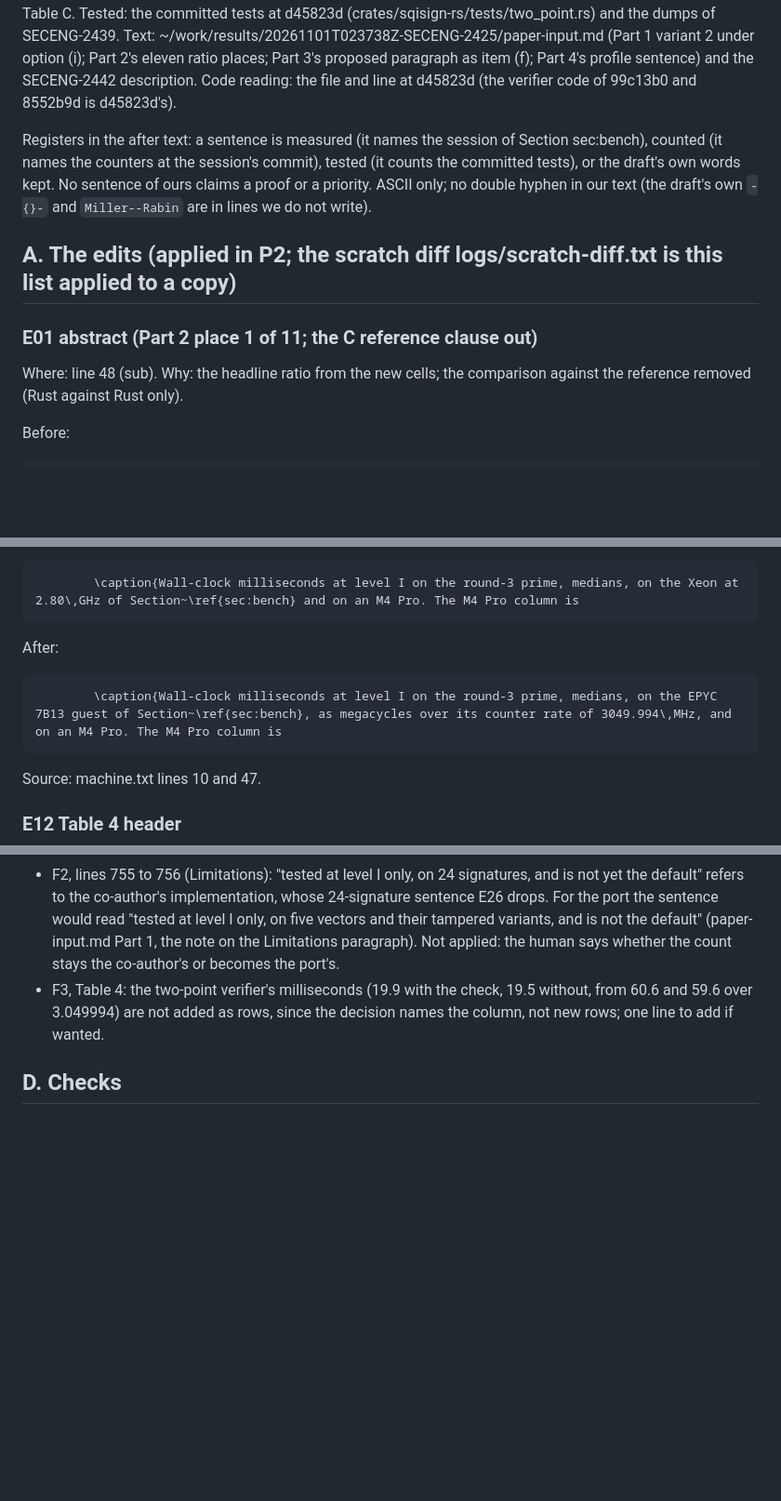
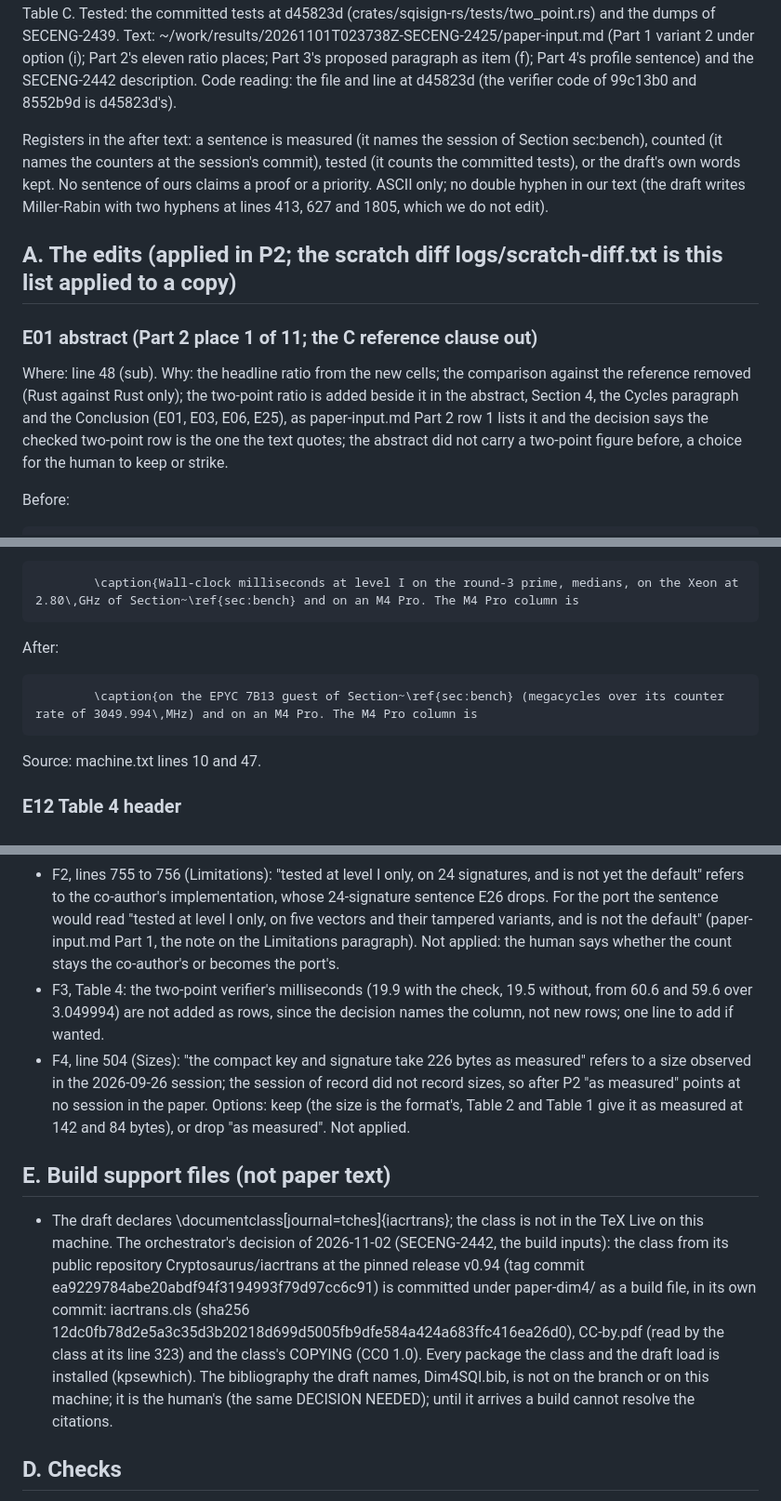
Before and after one commit to anchorageoss/sqisign-rs, a Markdown page: paper-dim4/CHANGES.md, 3 parts joined by grey strips. Shown at 93% size. Drawn GitHub-style; blank space fills up the shorter version.

````diff
--- a/paper-dim4/CHANGES.md
+++ b/paper-dim4/CHANGES.md
@@ -4,13 +4,13 @@ File: paper-dim4/main_standalone.tex at commit 8552b9d (1895 lines, sha256 76dc4
 
 Sources. Measured: the session of record, paper-dim4/bench/sessions/2026-11-02-99c13b0/ (table.md, profile.md, costs.md, numbers.json, machine.txt, session.log, raw/), 2026-11-02 07:24:15Z to 07:28:39Z, build 99c13b0, core 3; every ratio is formed from the printed one-decimal cells of table.md. Counted: the SECENG-2433 hand-over (comment 8bfcb27f on SECENG-2433, "Where the floor is") and SECENG-2439's floor-after.md Table C. Tested: the committed tests at d45823d (crates/sqisign-rs/tests/two_point.rs) and the dumps of SECENG-2439. Text: ~/work/results/20261101T023738Z-SECENG-2425/paper-input.md (Part 1 variant 2 under option (i); Part 2's eleven ratio places; Part 3's proposed paragraph as item (f); Part 4's profile sentence) and the SECENG-2442 description. Code reading: the file and line at d45823d (the verifier code of 99c13b0 and 8552b9d is d45823d's).
 
-Registers in the after text: a sentence is measured (it names the session of Section sec:bench), counted (it names the counters at the session's commit), tested (it counts the committed tests), or the draft's own words kept. No sentence of ours claims a proof or a priority. ASCII only; no double hyphen in our text (the draft's own `-{}-` and `Miller--Rabin` are in lines we do not write).
+Registers in the after text: a sentence is measured (it names the session of Section sec:bench), counted (it names the counters at the session's commit), tested (it counts the committed tests), or the draft's own words kept. No sentence of ours claims a proof or a priority. ASCII only; no double hyphen in our text (the draft writes Miller-Rabin with two hyphens at lines 413, 627 and 1805, which we do not edit).
 
 ## A. The edits (applied in P2; the scratch diff logs/scratch-diff.txt is this list applied to a copy)
 
 ### E01 abstract (Part 2 place 1 of 11; the C reference clause out)
 
-Where: line 48 (sub). Why: the headline ratio from the new cells; the comparison against the reference removed (Rust against Rust only).
+Where: line 48 (sub). Why: the headline ratio from the new cells; the comparison against the reference removed (Rust against Rust only); the two-point ratio is added beside it in the abstract, Section 4, the Cycles paragraph and the Conclusion (E01, E03, E06, E25), as paper-input.md Part 2 row 1 lists it and the decision says the checked two-point row is the one the text quotes; the abstract did not carry a two-point figure before, a choice for the human to keep or strike.
 
 Before:
 ```latex
@@ -229,7 +229,7 @@ Before:
 ```
 After:
 ```latex
-        \caption{Wall-clock milliseconds at level I on the round-3 prime, medians, on the EPYC 7B13 guest of Section~\ref{sec:bench}, as megacycles over its counter rate of 3049.994\,MHz, and on an M4 Pro. The M4 Pro column is
+        \caption{on the EPYC 7B13 guest of Section~\ref{sec:bench} (megacycles over its counter rate of 3049.994\,MHz) and on an M4 Pro. The M4 Pro column is
 ```
 Source: machine.txt lines 10 and 47.
 
@@ -587,6 +592,11 @@ Source: paper-input.md Part 3 (the proposed paragraph) with the no-goodness-test
 - F1, lines 655 to 657 (Memory) and line 711 (the Conclusion's "about 1.6~MiB of heap"): the 1674 KiB peak heap is a figure of the 2026-09-26 session; the session of record has no memory block, so it cannot be replaced from the records. Options: (a) keep the paragraph and name its session ("measured with a counting allocator around the call in a session of 2026-09-26"), which keeps one dated figure in the paper and needs an exception in P2's grep; (b) drop the paragraph and the clause at line 711. Recommendation: (a), the smaller change; the figure is the draft's and the verifier's heap use has not been re-measured.
 - F2, lines 755 to 756 (Limitations): "tested at level I only, on 24 signatures, and is not yet the default" refers to the co-author's implementation, whose 24-signature sentence E26 drops. For the port the sentence would read "tested at level I only, on five vectors and their tampered variants, and is not the default" (paper-input.md Part 1, the note on the Limitations paragraph). Not applied: the human says whether the count stays the co-author's or becomes the port's.
 - F3, Table 4: the two-point verifier's milliseconds (19.9 with the check, 19.5 without, from 60.6 and 59.6 over 3.049994) are not added as rows, since the decision names the column, not new rows; one line to add if wanted.
+- F4, line 504 (Sizes): "the compact key and signature take 226 bytes as measured" refers to a size observed in the 2026-09-26 session; the session of record did not record sizes, so after P2 "as measured" points at no session in the paper. Options: keep (the size is the format's, Table 2 and Table 1 give it as measured at 142 and 84 bytes), or drop "as measured". Not applied.
+
+## E. Build support files (not paper text)
+
+- The draft declares \\documentclass[journal=tches]{iacrtrans}; the class is not in the TeX Live on this machine. The orchestrator's decision of 2026-11-02 (SECENG-2442, the build inputs): the class from its public repository Cryptosaurus/iacrtrans at the pinned release v0.94 (tag commit ea9229784abe20abdf94f3194993f79d97cc6c91) is committed under paper-dim4/ as a build file, in its own commit: iacrtrans.cls (sha256 12dc0fb78d2e5a3c35d3b20218d699d5005fb9dfe584a424a683ffc416ea26d0), CC-by.pdf (read by the class at its line 323) and the class's COPYING (CC0 1.0). Every package the class and the draft load is installed (kpsewhich). The bibliography the draft names, Dim4SQI.bib, is not on the branch or on this machine; it is the human's (the same DECISION NEEDED); until it arrives a build cannot resolve the citations.
 
 ## D. Checks
 
````
Also changed, not shown: other parts of paper-dim4/CHANGES.md (+30 -25 lines).
